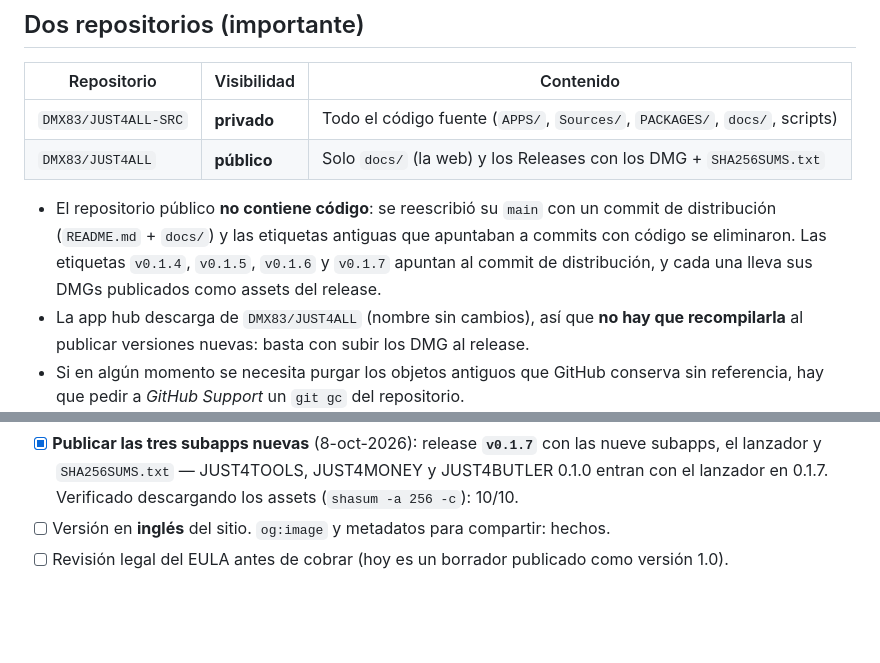
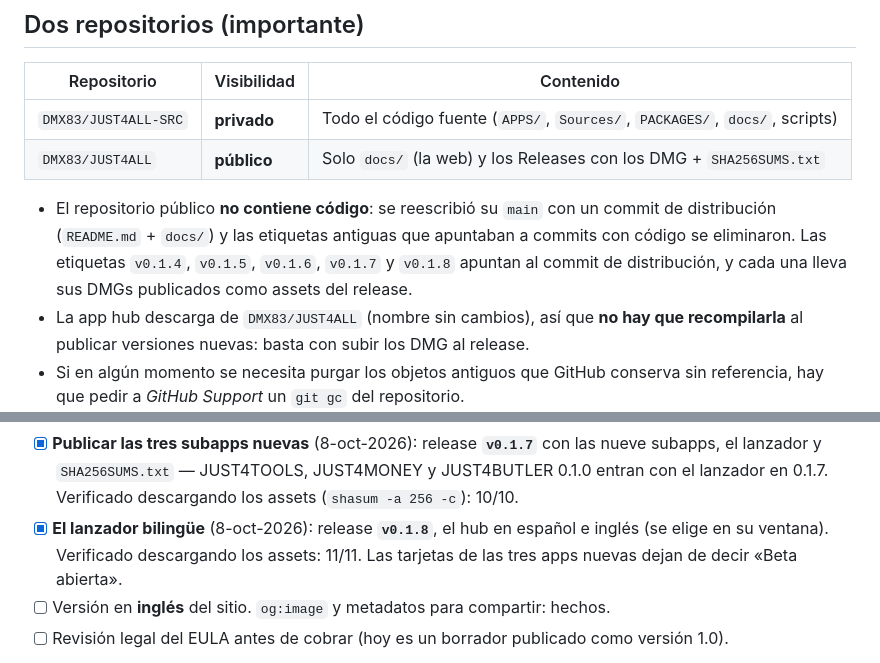
Before and after one commit to DMX83/JUST4ALL, a Markdown page: docs/README.md, 2 parts joined by grey strips. GitHub-like rendering; blank space fills up the shorter version.

Commit message:
docs: publicar la web de JUST4ALL

```diff
--- a/docs/README.md
+++ b/docs/README.md
@@ -18,8 +18,8 @@ Sitio estático (sin dependencias externas, sin cookies, sin analítica) que se
 
 - El repositorio público **no contiene código**: se reescribió su `main` con un commit de distribución
   (`README.md` + `docs/`) y las etiquetas antiguas que apuntaban a commits con código se eliminaron.
-  Las etiquetas `v0.1.4`, `v0.1.5`, `v0.1.6` y `v0.1.7` apuntan al commit de distribución, y cada una
-  lleva sus DMGs publicados como assets del release.
+  Las etiquetas `v0.1.4`, `v0.1.5`, `v0.1.6`, `v0.1.7` y `v0.1.8` apuntan al commit de distribución, y
+  cada una lleva sus DMGs publicados como assets del release.
 - La app hub descarga de `DMX83/JUST4ALL` (nombre sin cambios), así que **no hay que recompilarla** al
   publicar versiones nuevas: basta con subir los DMG al release.
 - Si en algún momento se necesita purgar los objetos antiguos que GitHub conserva sin referencia,
@@ -134,6 +134,9 @@ python3 -m http.server 8123 -d docs
 - [x] **Publicar las tres subapps nuevas** (8-oct-2026): release **`v0.1.7`** con las nueve subapps,
       el lanzador y `SHA256SUMS.txt` — JUST4TOOLS, JUST4MONEY y JUST4BUTLER 0.1.0 entran con el
       lanzador en 0.1.7. Verificado descargando los assets (`shasum -a 256 -c`): 10/10.
+- [x] **El lanzador bilingüe** (8-oct-2026): release **`v0.1.8`**, el hub en español e inglés (se elige
+      en su ventana). Verificado descargando los assets: 11/11. Las tarjetas de las tres apps nuevas
+      dejan de decir «Beta abierta».
 - [ ] Versión en **inglés** del sitio. `og:image` y metadatos para compartir: hechos.
 - [ ] Revisión legal del EULA antes de cobrar (hoy es un borrador publicado como versión 1.0).
 
```
